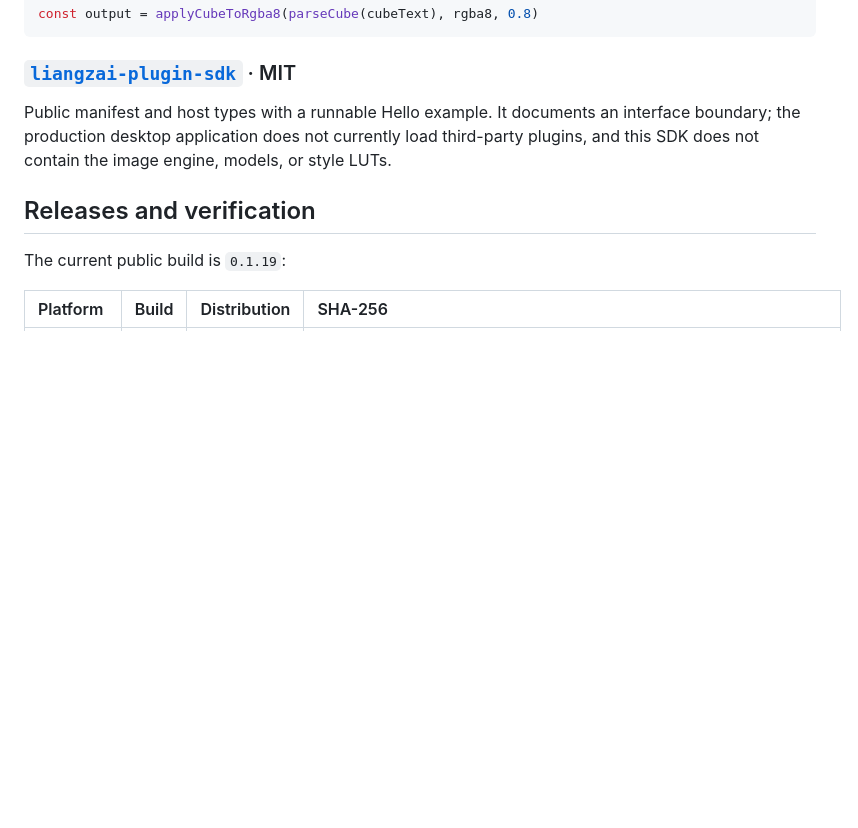
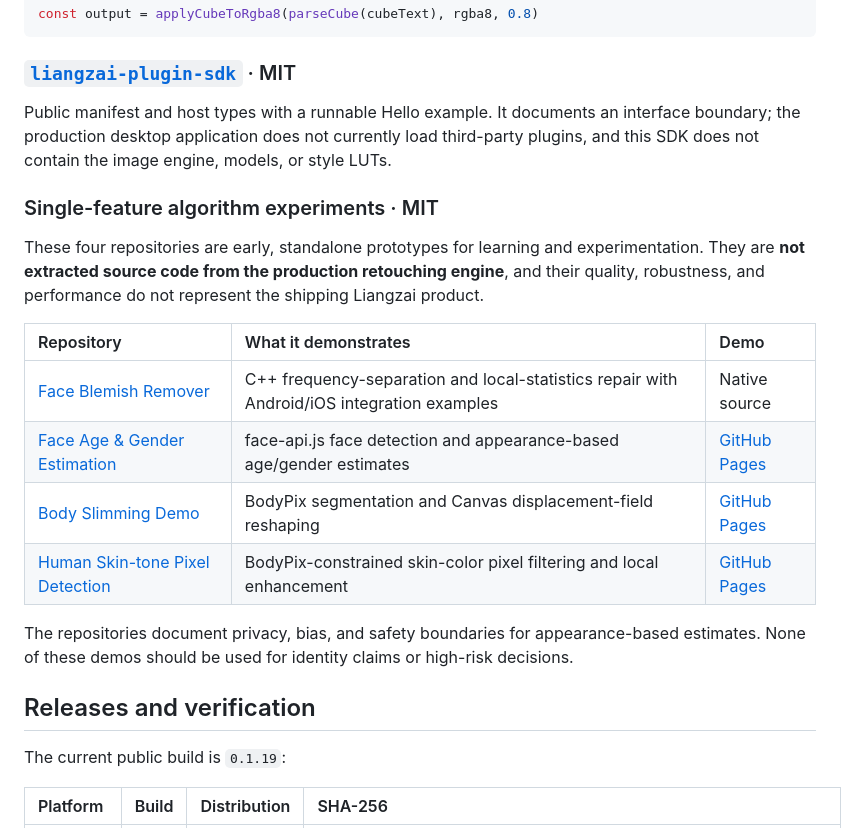
Before and after one commit to 18818474455/liangzai, a Markdown page: README_EN.md, the part around the change. Drawn GitHub-style; blank space fills up the shorter version.

Commit message:
docs: link standalone image experiments

```diff
--- a/README_EN.md
+++ b/README_EN.md
@@ -78,6 +78,19 @@ const output = applyCubeToRgba8(parseCube(cubeText), rgba8, 0.8)
 
 Public manifest and host types with a runnable Hello example. It documents an interface boundary; the production desktop application does not currently load third-party plugins, and this SDK does not contain the image engine, models, or style LUTs.
 
+### Single-feature algorithm experiments · MIT
+
+These four repositories are early, standalone prototypes for learning and experimentation. They are **not extracted source code from the production retouching engine**, and their quality, robustness, and performance do not represent the shipping Liangzai product.
+
+| Repository | What it demonstrates | Demo |
+|:---|:---|:---|
+| [Face Blemish Remover](https://github.com/18818474455/face-blemish-remover) | C++ frequency-separation and local-statistics repair with Android/iOS integration examples | Native source |
+| [Face Age & Gender Estimation](https://github.com/18818474455/face-age-gender-estimation) | face-api.js face detection and appearance-based age/gender estimates | [GitHub Pages](https://18818474455.github.io/face-age-gender-estimation/) |
+| [Body Slimming Demo](https://github.com/18818474455/body-slimming-demo) | BodyPix segmentation and Canvas displacement-field reshaping | [GitHub Pages](https://18818474455.github.io/body-slimming-demo/) |
+| [Human Skin-tone Pixel Detection](https://github.com/18818474455/human-skin-tone-detection) | BodyPix-constrained skin-color pixel filtering and local enhancement | [GitHub Pages](https://18818474455.github.io/human-skin-tone-detection/) |
+
+The repositories document privacy, bias, and safety boundaries for appearance-based estimates. None of these demos should be used for identity claims or high-risk decisions.
+
 ## Releases and verification
 
 The current public build is `0.1.19`:
```
Also changed, not shown: README.md (+14 -1 lines).
